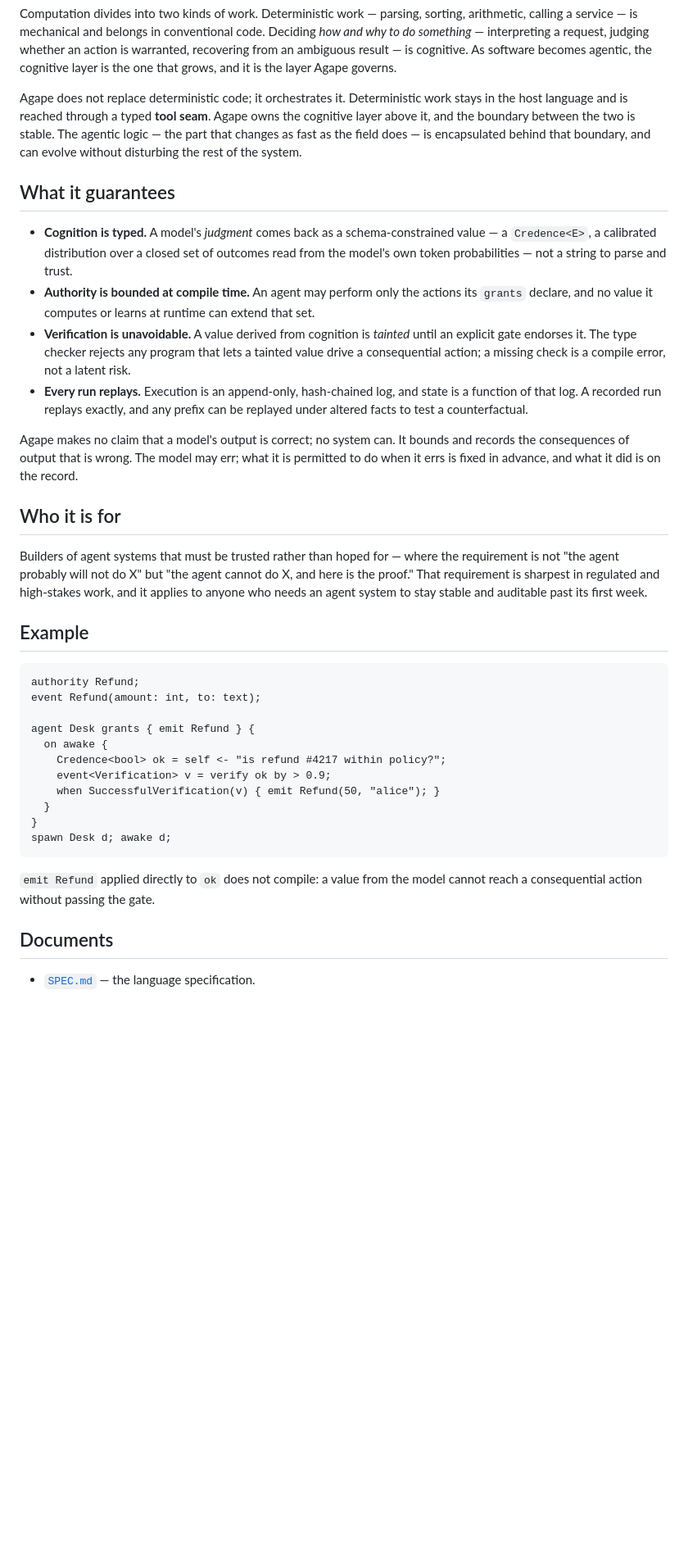
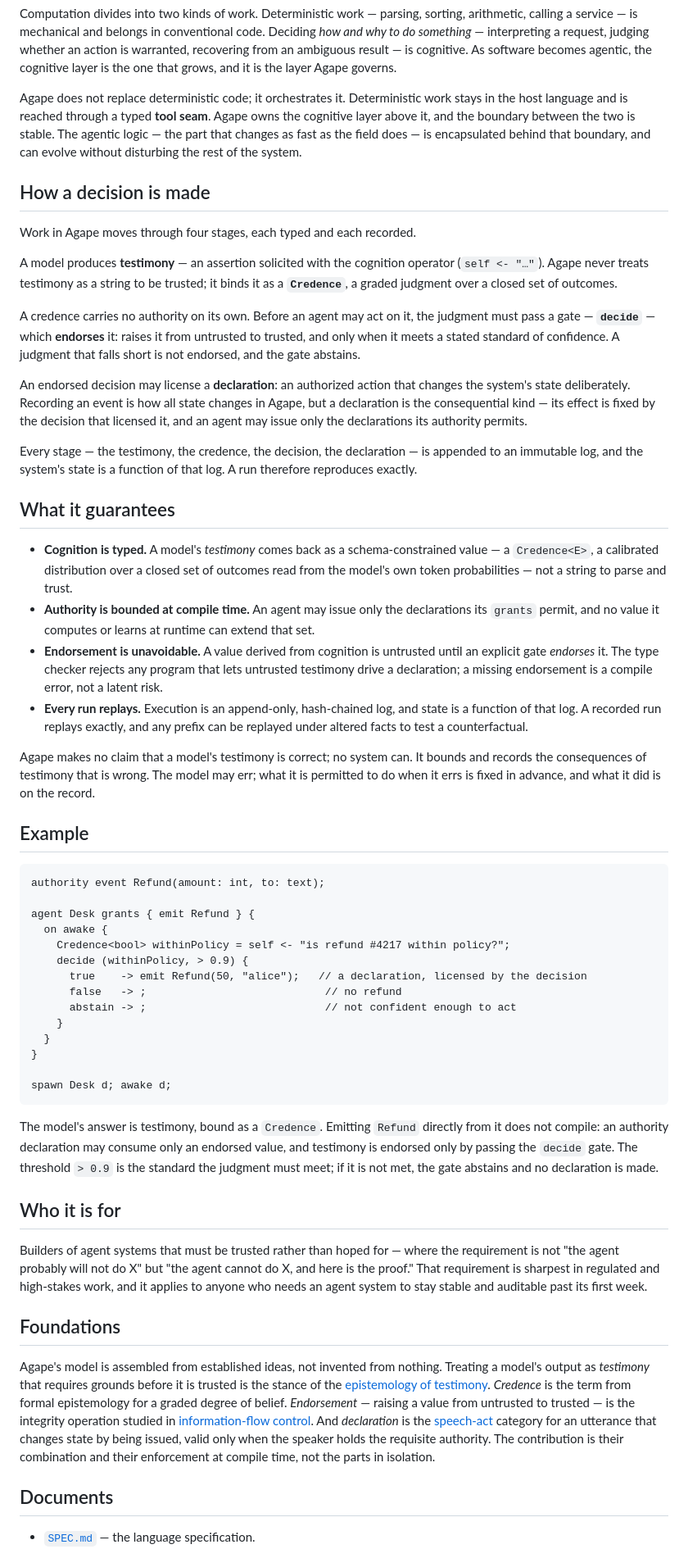
Before and after one commit to tylerhslee/agape, a Markdown page: README.md, the part around one of its changes. Shown at 82% size. Drawn GitHub-style; blank space fills up the shorter version.

````diff
--- a/README.md
+++ b/README.md
@@ -36,23 +38,69 @@ above it, and the boundary between the two is stable. The agentic logic — the
 changes as fast as the field does — is encapsulated behind that boundary, and can evolve
 without disturbing the rest of the system.
 
+## How a decision is made
+
+Work in Agape moves through four stages, each typed and each recorded.
+
+A model produces **testimony** — an assertion solicited with the cognition operator
+(`self <- "…"`). Agape never treats testimony as a string to be trusted; it binds it as a
+**`Credence`**, a graded judgment over a closed set of outcomes.
+
+A credence carries no authority on its own. Before an agent may act on it, the judgment must
+pass a gate — **`decide`** — which **endorses** it: raises it from untrusted to trusted, and
+only when it meets a stated standard of confidence. A judgment that falls short is not
+endorsed, and the gate abstains.
+
+An endorsed decision may license a **declaration**: an authorized action that changes the
+system's state deliberately. Recording an event is how all state changes in Agape, but a
+declaration is the consequential kind — its effect is fixed by the decision that licensed it,
+and an agent may issue only the declarations its authority permits.
+
+Every stage — the testimony, the credence, the decision, the declaration — is appended to an
+immutable log, and the system's state is a function of that log. A run therefore reproduces
+exactly.
+
 ## What it guarantees
 
-- **Cognition is typed.** A model's *judgment* comes back as a schema-constrained value — a
+- **Cognition is typed.** A model's *testimony* comes back as a schema-constrained value — a
   `Credence<E>`, a calibrated distribution over a closed set of outcomes read from the model's
   own token probabilities — not a string to parse and trust.
-- **Authority is bounded at compile time.** An agent may perform only the actions its `grants`
-  declare, and no value it computes or learns at runtime can extend that set.
-- **Verification is unavoidable.** A value derived from cognition is *tainted* until an explicit
-  gate endorses it. The type checker rejects any program that lets a tainted value drive a
-  consequential action; a missing check is a compile error, not a latent risk.
+- **Authority is bounded at compile time.** An agent may issue only the declarations its
+  `grants` permit, and no value it computes or learns at runtime can extend that set.
+- **Endorsement is unavoidable.** A value derived from cognition is untrusted until an explicit
+  gate *endorses* it. The type checker rejects any program that lets untrusted testimony drive
+  a declaration; a missing endorsement is a compile error, not a latent risk.
 - **Every run replays.** Execution is an append-only, hash-chained log, and state is a
   function of that log. A recorded run replays exactly, and any prefix can be replayed under
   altered facts to test a counterfactual.
 
-Agape makes no claim that a model's output is correct; no system can. It bounds and records the
-consequences of output that is wrong. The model may err; what it is permitted to do when it errs
-is fixed in advance, and what it did is on the record.
+Agape makes no claim that a model's testimony is correct; no system can. It bounds and records
+the consequences of testimony that is wrong. The model may err; what it is permitted to do when
+it errs is fixed in advance, and what it did is on the record.
+
+## Example
+
+```agape
+authority event Refund(amount: int, to: text);
+
+agent Desk grants { emit Refund } {
+  on awake {
+    Credence<bool> withinPolicy = self <- "is refund #4217 within policy?";
+    decide (withinPolicy, > 0.9) {
+      true    -> emit Refund(50, "alice");   // a declaration, licensed by the decision
+      false   -> ;                            // no refund
+      abstain -> ;                            // not confident enough to act
+    }
+  }
+}
+
+spawn Desk d; awake d;
+```
+
+The model's answer is testimony, bound as a `Credence`. Emitting `Refund` directly from it does
+not compile: an authority declaration may consume only an endorsed value, and testimony is
+endorsed only by passing the `decide` gate. The threshold `> 0.9` is the standard the judgment
+must meet; if it is not met, the gate abstains and no declaration is made.
 
 ## Who it is for
 
@@ -61,24 +109,18 @@ not "the agent probably will not do X" but "the agent cannot do X, and here is t
 requirement is sharpest in regulated and high-stakes work, and it applies to anyone who needs an
 agent system to stay stable and auditable past its first week.
 
-## Example
+## Foundations
 
-```agape
-authority Refund;
-event Refund(amount: int, to: text);
-
-agent Desk grants { emit Refund } {
-  on awake {
-    Credence<bool> ok = self <- "is refund #4217 within policy?";
-    event<Verification> v = verify ok by > 0.9;
-    when SuccessfulVerification(v) { emit Refund(50, "alice"); }
-  }
-}
-spawn Desk d; awake d;
-```
-
-`emit Refund` applied directly to `ok` does not compile: a value from the model cannot reach a
-consequential action without passing the gate.
+Agape's model is assembled from established ideas, not invented from nothing. Treating a model's
+output as *testimony* that requires grounds before it is trusted is the stance of the
+[epistemology of testimony](https://iep.utm.edu/ep-testi/). *Credence* is the term from formal
+epistemology for a graded degree of belief. *Endorsement* — raising a value from untrusted to
+trusted — is the integrity operation studied in
+[information-flow control](https://www.cs.cornell.edu/andru/papers/robknowledge.pdf). And
+*declaration* is the [speech-act](https://plato.stanford.edu/entries/speech-acts/) category for
+an utterance that changes state by being issued, valid only when the speaker holds the requisite
+authority. The contribution is their combination and their enforcement at compile time, not the
+parts in isolation.
 
 ## Documents
 
````
Also changed, not shown: other parts of README.md (+9 -7 lines), SPEC.md (+30 -17 lines).
